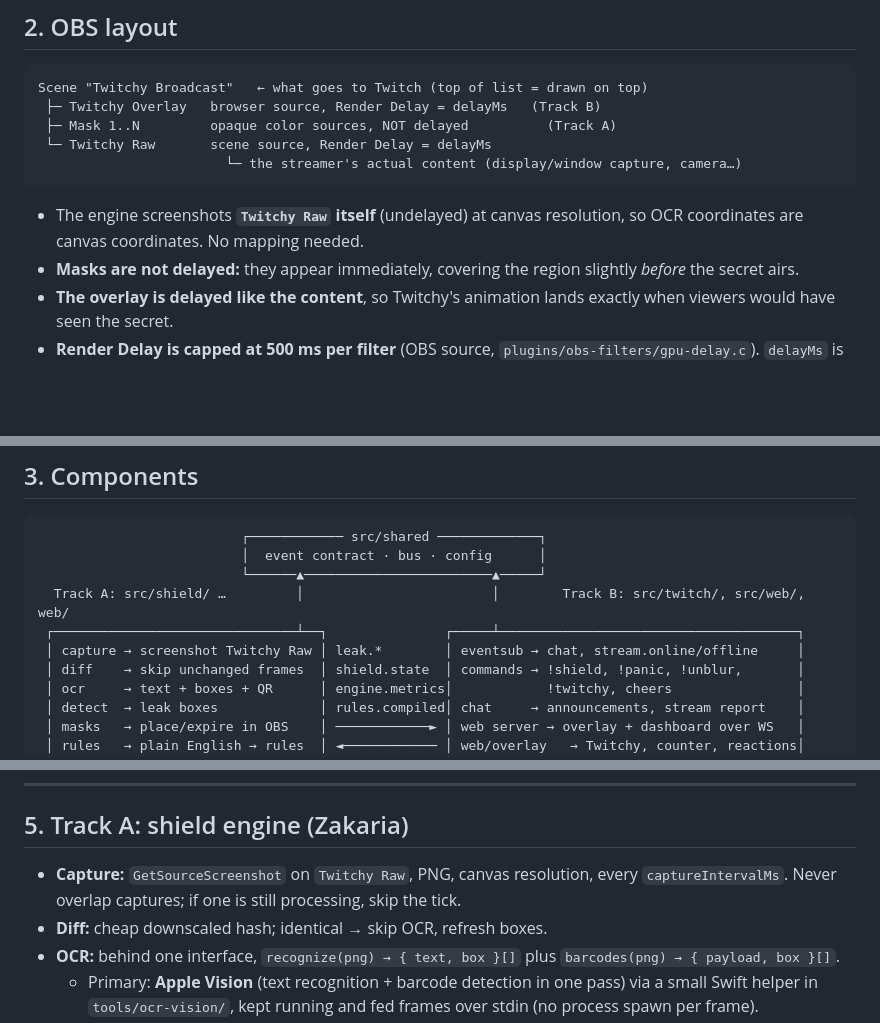
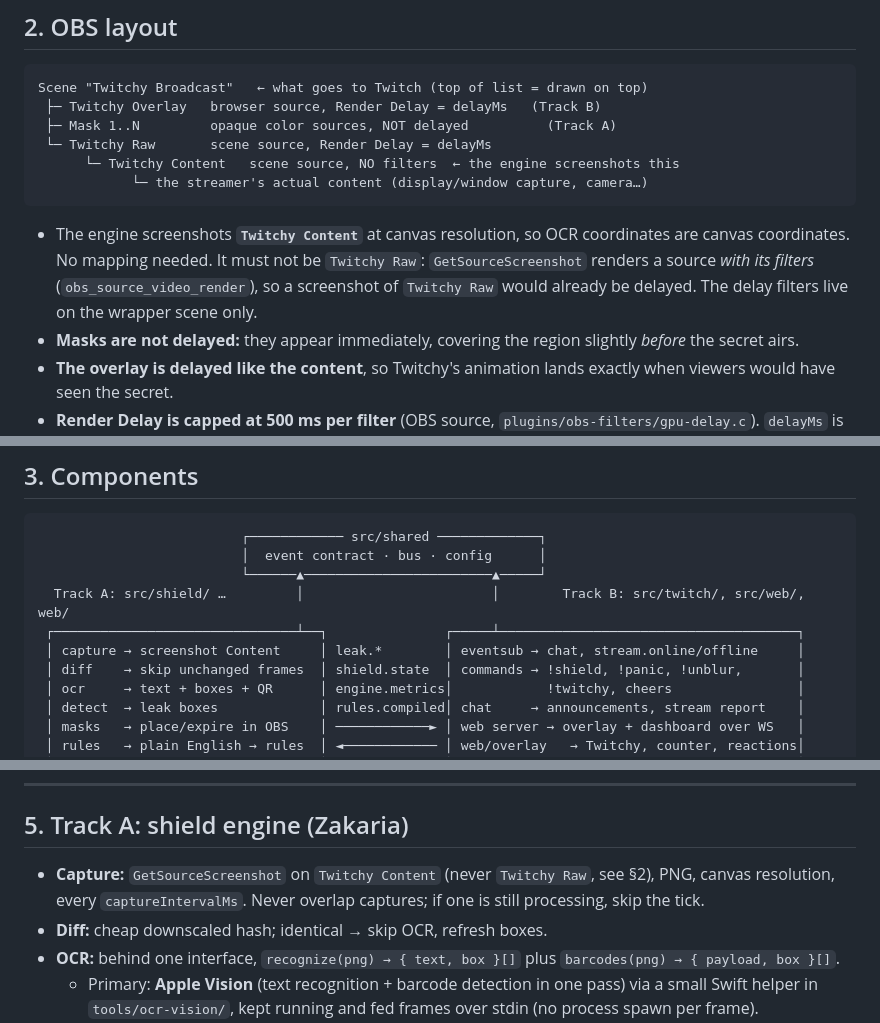
Before and after one commit to ZakariaShahruri/Codex-x-TwitchCon-Hackathon, a Markdown page: docs/architecture.md, 3 parts joined by grey strips. Drawn GitHub-style; blank space fills up the shorter version.

Commit message:
docs: screenshot unfiltered content scene, not delayed raw
GetSourceScreenshot renders a source with its filters, so screenshotting Twitchy Raw would return the delayed picture. Adds a Twitchy Content scene inside Twitchy Raw as the capture target.

````diff
--- a/docs/architecture.md
+++ b/docs/architecture.md
@@ -37,10 +37,11 @@ Scene "Twitchy Broadcast"   ← what goes to Twitch (top of list = drawn on top)
  ├─ Twitchy Overlay   browser source, Render Delay = delayMs   (Track B)
  ├─ Mask 1..N         opaque color sources, NOT delayed          (Track A)
  └─ Twitchy Raw       scene source, Render Delay = delayMs
-                        └─ the streamer's actual content (display/window capture, camera…)
+      └─ Twitchy Content   scene source, NO filters  ← the engine screenshots this
+            └─ the streamer's actual content (display/window capture, camera…)
 ```
 
-- The engine screenshots **`Twitchy Raw` itself** (undelayed) at canvas resolution, so OCR coordinates are canvas coordinates. No mapping needed.
+- The engine screenshots **`Twitchy Content`** at canvas resolution, so OCR coordinates are canvas coordinates. No mapping needed. It must not be `Twitchy Raw`: `GetSourceScreenshot` renders a source *with its filters* (`obs_source_video_render`), so a screenshot of `Twitchy Raw` would already be delayed. The delay filters live on the wrapper scene only.
 - **Masks are not delayed:** they appear immediately, covering the region slightly *before* the secret airs.
 - **The overlay is delayed like the content**, so Twitchy's animation lands exactly when viewers would have seen the secret.
 - **Render Delay is capped at 500 ms per filter** (OBS source, `plugins/obs-filters/gpu-delay.c`). `delayMs` is reached by stacking `ceil(delayMs / 500)` filters (1000 ms = 2 filters) on both `Twitchy Raw` and `Twitchy Overlay`. Each filter buffers frames in GPU memory (about 0.5 GB per second of delay at 1080p60, per source), so the config caps `delayMs` at 2000.
@@ -63,7 +64,7 @@ Scene "Twitchy Broadcast"   ← what goes to Twitch (top of list = drawn on top)
                           └──────▲────────────────────────▲─────┘
   Track A: src/shield/ …         │                        │        Track B: src/twitch/, src/web/, web/
  ┌───────────────────────────────┴──┐               ┌─────┴──────────────────────────────────────┐
- │ capture → screenshot Twitchy Raw │ leak.*        │ eventsub → chat, stream.online/offline     │
+ │ capture → screenshot Content     │ leak.*        │ eventsub → chat, stream.online/offline     │
  │ diff    → skip unchanged frames  │ shield.state  │ commands → !shield, !panic, !unblur,       │
  │ ocr     → text + boxes + QR      │ engine.metrics│            !twitchy, cheers                │
  │ detect  → leak boxes             │ rules.compiled│ chat     → announcements, stream report    │
@@ -124,7 +125,7 @@ Defined in `src/shared/events.ts`. The tracks talk **only** through these events
 
 ## 5. Track A: shield engine (Zakaria)
 
-- **Capture:** `GetSourceScreenshot` on `Twitchy Raw`, PNG, canvas resolution, every `captureIntervalMs`. Never overlap captures; if one is still processing, skip the tick.
+- **Capture:** `GetSourceScreenshot` on `Twitchy Content` (never `Twitchy Raw`, see §2), PNG, canvas resolution, every `captureIntervalMs`. Never overlap captures; if one is still processing, skip the tick.
 - **Diff:** cheap downscaled hash; identical → skip OCR, refresh boxes.
 - **OCR:** behind one interface, `recognize(png) → { text, box }[]` plus `barcodes(png) → { payload, box }[]`.
   - Primary: **Apple Vision** (text recognition + barcode detection in one pass) via a small Swift helper in `tools/ocr-vision/`, kept running and fed frames over stdin (no process spawn per frame).
````
Also changed, not shown: other parts of docs/architecture.md (+2 -2 lines).
